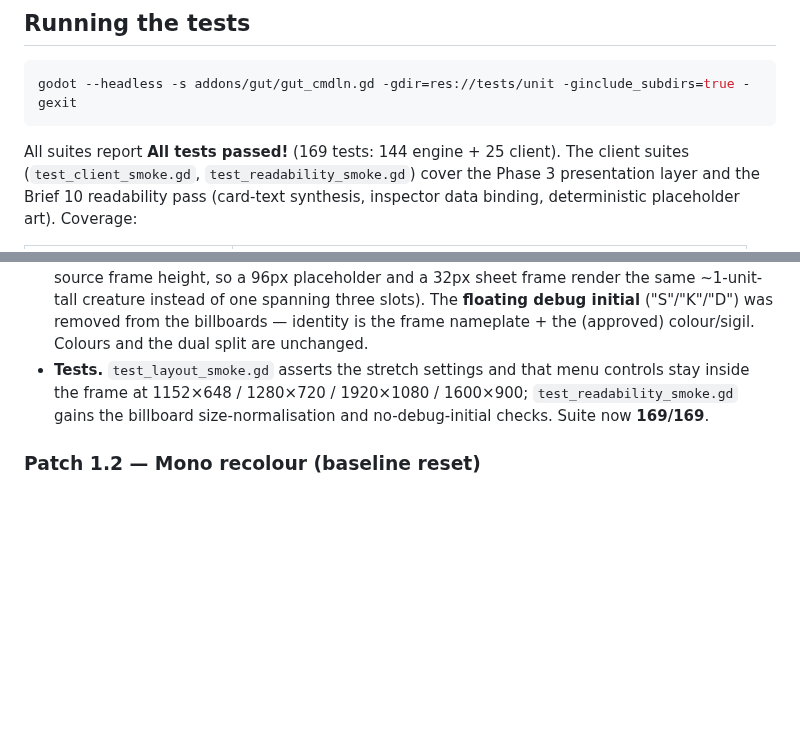
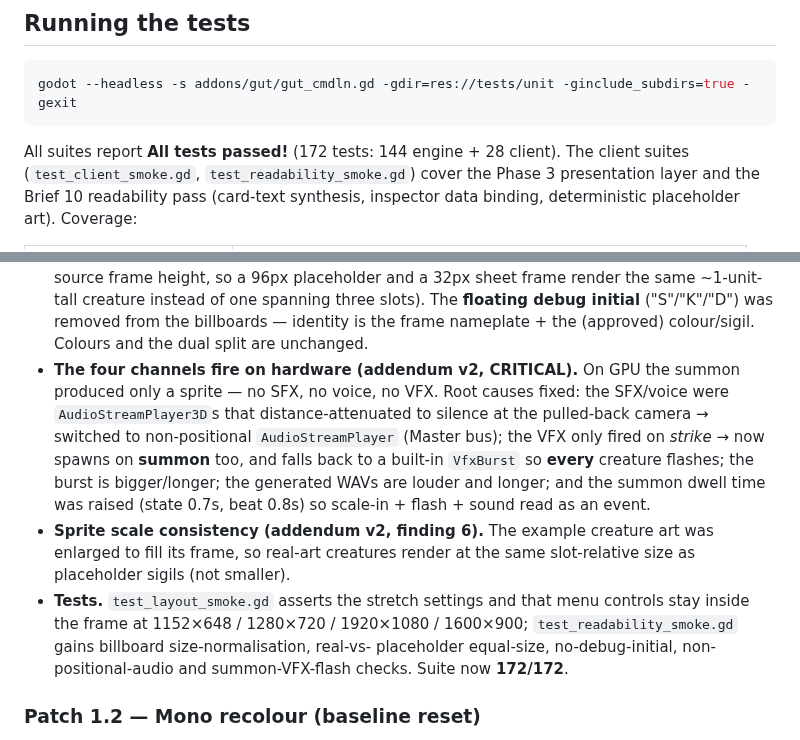
Before and after one commit to tonykhalil88-arch/tether, a Markdown page: README.md, 2 parts joined by grey strips. Rendered like a GitHub page; blank space fills up the shorter version.

````diff
--- a/README.md
+++ b/README.md
@@ -81,7 +81,7 @@ wildmigration/
 godot --headless -s addons/gut/gut_cmdln.gd -gdir=res://tests/unit -ginclude_subdirs=true -gexit
 ```
 
-All suites report **All tests passed!** (169 tests: 144 engine + 25 client).
+All suites report **All tests passed!** (172 tests: 144 engine + 28 client).
 The client suites (`test_client_smoke.gd`, `test_readability_smoke.gd`) cover the
 Phase 3 presentation layer and the Brief 10 readability pass (card-text
 synthesis, inspector data binding, deterministic placeholder art). Coverage:
@@ -300,10 +300,23 @@ untouched.
   three slots). The **floating debug initial** ("S"/"K"/"D") was removed from the
   billboards — identity is the frame nameplate + the (approved) colour/sigil.
   Colours and the dual split are unchanged.
+- **The four channels fire on hardware (addendum v2, CRITICAL).** On GPU the
+  summon produced only a sprite — no SFX, no voice, no VFX. Root causes fixed:
+  the SFX/voice were `AudioStreamPlayer3D`s that distance-attenuated to silence
+  at the pulled-back camera → switched to non-positional `AudioStreamPlayer`
+  (Master bus); the VFX only fired on *strike* → now spawns on **summon** too,
+  and falls back to a built-in `VfxBurst` so **every** creature flashes; the
+  burst is bigger/longer; the generated WAVs are louder and longer; and the
+  summon dwell time was raised (state 0.7s, beat 0.8s) so scale-in + flash +
+  sound read as an event.
+- **Sprite scale consistency (addendum v2, finding 6).** The example creature
+  art was enlarged to fill its frame, so real-art creatures render at the same
+  slot-relative size as placeholder sigils (not smaller).
 - **Tests.** `test_layout_smoke.gd` asserts the stretch settings and that menu
   controls stay inside the frame at 1152×648 / 1280×720 / 1920×1080 / 1600×900;
-  `test_readability_smoke.gd` gains the billboard size-normalisation and
-  no-debug-initial checks. Suite now **169/169**.
+  `test_readability_smoke.gd` gains billboard size-normalisation, real-vs-
+  placeholder equal-size, no-debug-initial, non-positional-audio and
+  summon-VFX-flash checks. Suite now **172/172**.
 
 ### Patch 1.2 — Mono recolour (baseline reset)
 
````
Also changed, not shown: SCREENS.md (+9 -5 lines), assets/cards/wm01-008/attack.png, assets/cards/wm01-008/sprite.png, assets/cards/wm01-046/attack.png, assets/cards/wm01-046/sprite.png, 12 other files.
